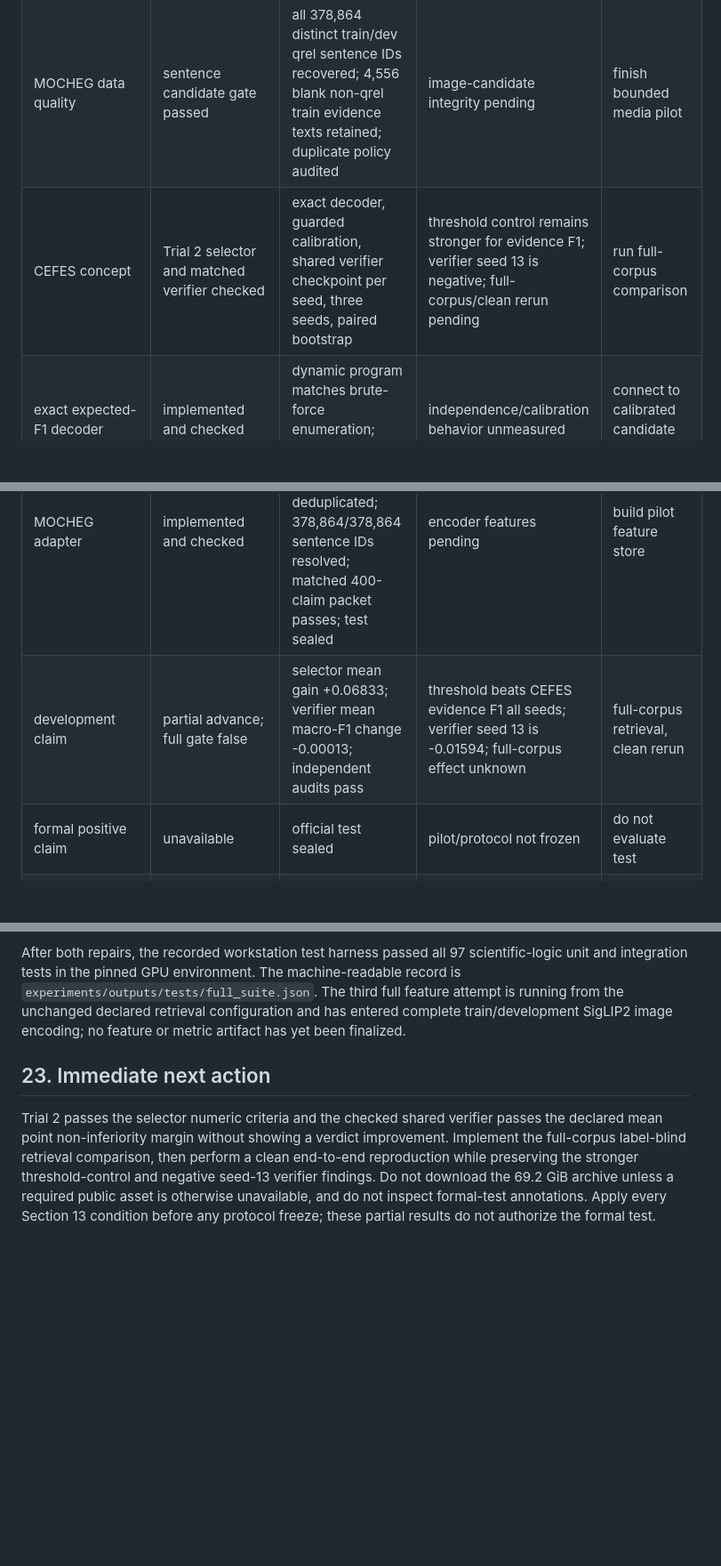
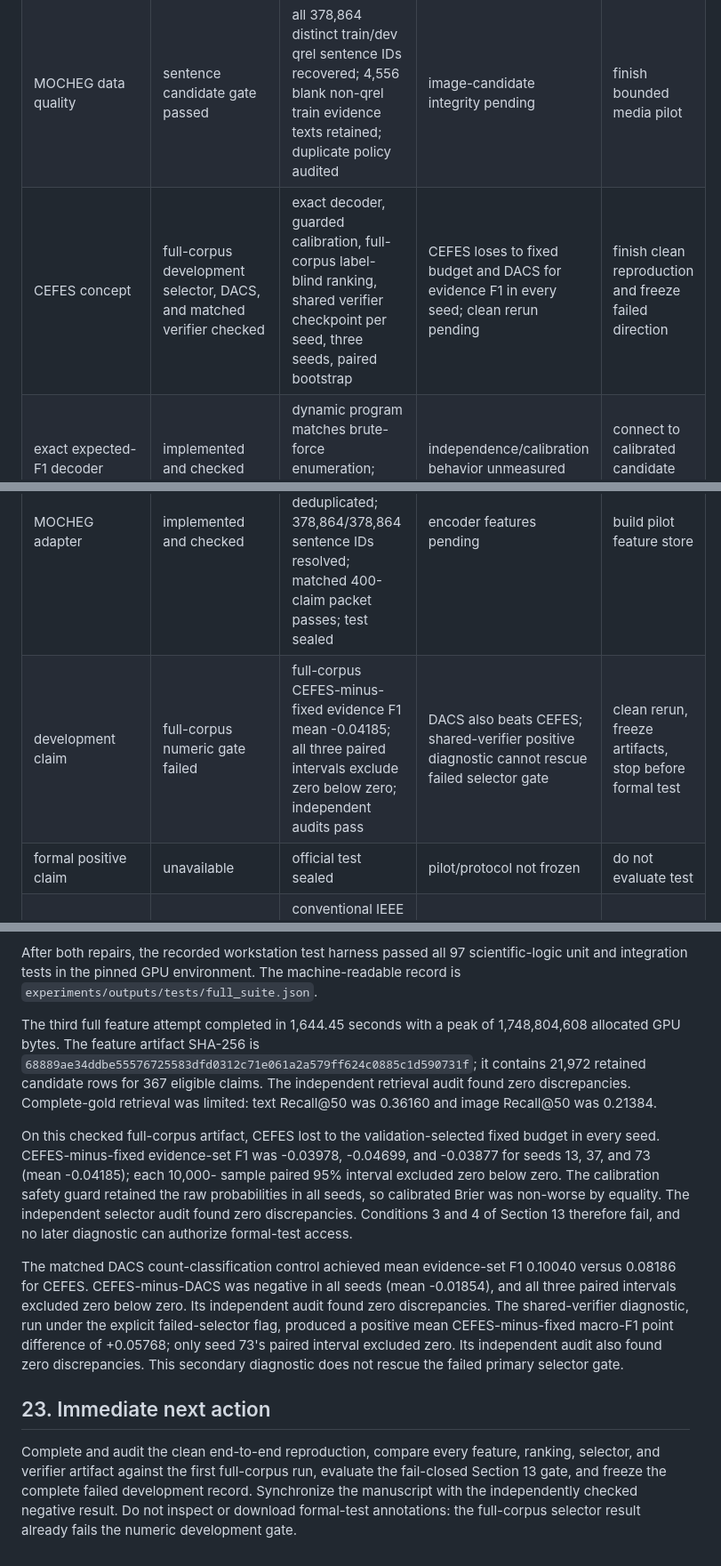
Before and after one commit to shasabbir/tpg-fact, a Markdown page: plan.md, 3 parts joined by grey strips. Shown at 89% size. GitHub-like rendering; blank space fills up the shorter version.

Commit message:
docs: record failed full-corpus development gate

```diff
--- a/plan.md
+++ b/plan.md
@@ -690,10 +690,10 @@ Exit criterion: audited formal archive and an explicit positive/negative decisio
 | MOCHEG license/statistics | checked from official paper/repository | CC BY 4.0; 15,601 claims; official splits | none for metadata | preserve authority record |
 | MOCHEG transport | full development media gate passed | pinned train/dev mirrors; 91,822-row corpus; 90,270/90,270 images readable; 62,548 unique SHA-256 values | 27,722 exact duplicate occurrences retained; 3 train gold proof IDs remain absent from mirror filenames as previously audited | build full-corpus features |
 | MOCHEG data quality | sentence candidate gate passed | all 378,864 distinct train/dev qrel sentence IDs recovered; 4,556 blank non-qrel train evidence texts retained; duplicate policy audited | image-candidate integrity pending | finish bounded media pilot |
-| CEFES concept | Trial 2 selector and matched verifier checked | exact decoder, guarded calibration, shared verifier checkpoint per seed, three seeds, paired bootstrap | threshold control remains stronger for evidence F1; verifier seed 13 is negative; full-corpus/clean rerun pending | run full-corpus comparison |
+| CEFES concept | full-corpus development selector, DACS, and matched verifier checked | exact decoder, guarded calibration, full-corpus label-blind ranking, shared verifier checkpoint per seed, three seeds, paired bootstrap | CEFES loses to fixed budget and DACS for evidence F1 in every seed; clean rerun pending | finish clean reproduction and freeze failed direction |
 | exact expected-F1 decoder | implemented and checked | dynamic program matches brute-force enumeration; edge policies tested | independence/calibration behavior unmeasured | connect to calibrated candidate probabilities |
 | MOCHEG adapter | implemented and checked | both schemas normalized; candidate records deduplicated; 378,864/378,864 sentence IDs resolved; matched 400-claim packet passes; test sealed | encoder features pending | build pilot feature store |
-| development claim | partial advance; full gate false | selector mean gain +0.06833; verifier mean macro-F1 change -0.00013; independent audits pass | threshold beats CEFES evidence F1 all seeds; verifier seed 13 is -0.01594; full-corpus effect unknown | full-corpus retrieval, clean rerun |
+| development claim | full-corpus numeric gate failed | full-corpus CEFES-minus-fixed evidence F1 mean -0.04185; all three paired intervals exclude zero below zero; independent audits pass | DACS also beats CEFES; shared-verifier positive diagnostic cannot rescue failed selector gate | clean rerun, freeze artifacts, stop before formal test |
 | formal positive claim | unavailable | official test sealed | pilot/protocol not frozen | do not evaluate test |
 | CEFES manuscript | implemented as pre-results draft | conventional IEEE structure synchronized with this plan; no scientific performance claim | GPU pilot, matched verifier, formal results, generated result figures pending | update only from checked artifacts |
 
@@ -873,18 +873,38 @@ or metric was emitted by either failed attempt.
 
 After both repairs, the recorded workstation test harness passed all 97
 scientific-logic unit and integration tests in the pinned GPU environment. The
-machine-readable record is `experiments/outputs/tests/full_suite.json`. The
-third full feature attempt is running from the unchanged declared retrieval
-configuration and has entered complete train/development SigLIP2 image
-encoding; no feature or metric artifact has yet been finalized.
+machine-readable record is `experiments/outputs/tests/full_suite.json`.
+
+The third full feature attempt completed in 1,644.45 seconds with a peak of
+1,748,804,608 allocated GPU bytes. The feature artifact SHA-256 is
+`68889ae34ddbe55576725583dfd0312c71e061a2a579ff624c0885c1d590731f`;
+it contains 21,972 retained candidate rows for 367 eligible claims. The
+independent retrieval audit found zero discrepancies. Complete-gold retrieval
+was limited: text Recall@50 was 0.36160 and image Recall@50 was 0.21384.
+
+On this checked full-corpus artifact, CEFES lost to the validation-selected
+fixed budget in every seed. CEFES-minus-fixed evidence-set F1 was -0.03978,
+-0.04699, and -0.03877 for seeds 13, 37, and 73 (mean -0.04185); each 10,000-
+sample paired 95% interval excluded zero below zero. The calibration safety
+guard retained the raw probabilities in all seeds, so calibrated Brier was
+non-worse by equality. The independent selector audit found zero
+discrepancies. Conditions 3 and 4 of Section 13 therefore fail, and no later
+diagnostic can authorize formal-test access.
+
+The matched DACS count-classification control achieved mean evidence-set F1
+0.10040 versus 0.08186 for CEFES. CEFES-minus-DACS was negative in all seeds
+(mean -0.01854), and all three paired intervals excluded zero below zero. Its
+independent audit found zero discrepancies. The shared-verifier diagnostic,
+run under the explicit failed-selector flag, produced a positive mean
+CEFES-minus-fixed macro-F1 point difference of +0.05768; only seed 73's paired
+interval excluded zero. Its independent audit also found zero discrepancies.
+This secondary diagnostic does not rescue the failed primary selector gate.
 
 ## 23. Immediate next action
 
-Trial 2 passes the selector numeric criteria and the checked shared verifier
-passes the declared mean point non-inferiority margin without showing a verdict
-improvement. Implement the full-corpus label-blind retrieval comparison, then
-perform a clean end-to-end reproduction while preserving the stronger
-threshold-control and negative seed-13 verifier findings. Do not download the
-69.2 GiB archive unless a required public asset is otherwise unavailable, and
-do not inspect formal-test annotations. Apply every Section 13 condition before
-any protocol freeze; these partial results do not authorize the formal test.
+Complete and audit the clean end-to-end reproduction, compare every feature,
+ranking, selector, and verifier artifact against the first full-corpus run,
+evaluate the fail-closed Section 13 gate, and freeze the complete failed
+development record. Synchronize the manuscript with the independently checked
+negative result. Do not inspect or download formal-test annotations: the
+full-corpus selector result already fails the numeric development gate.
```
